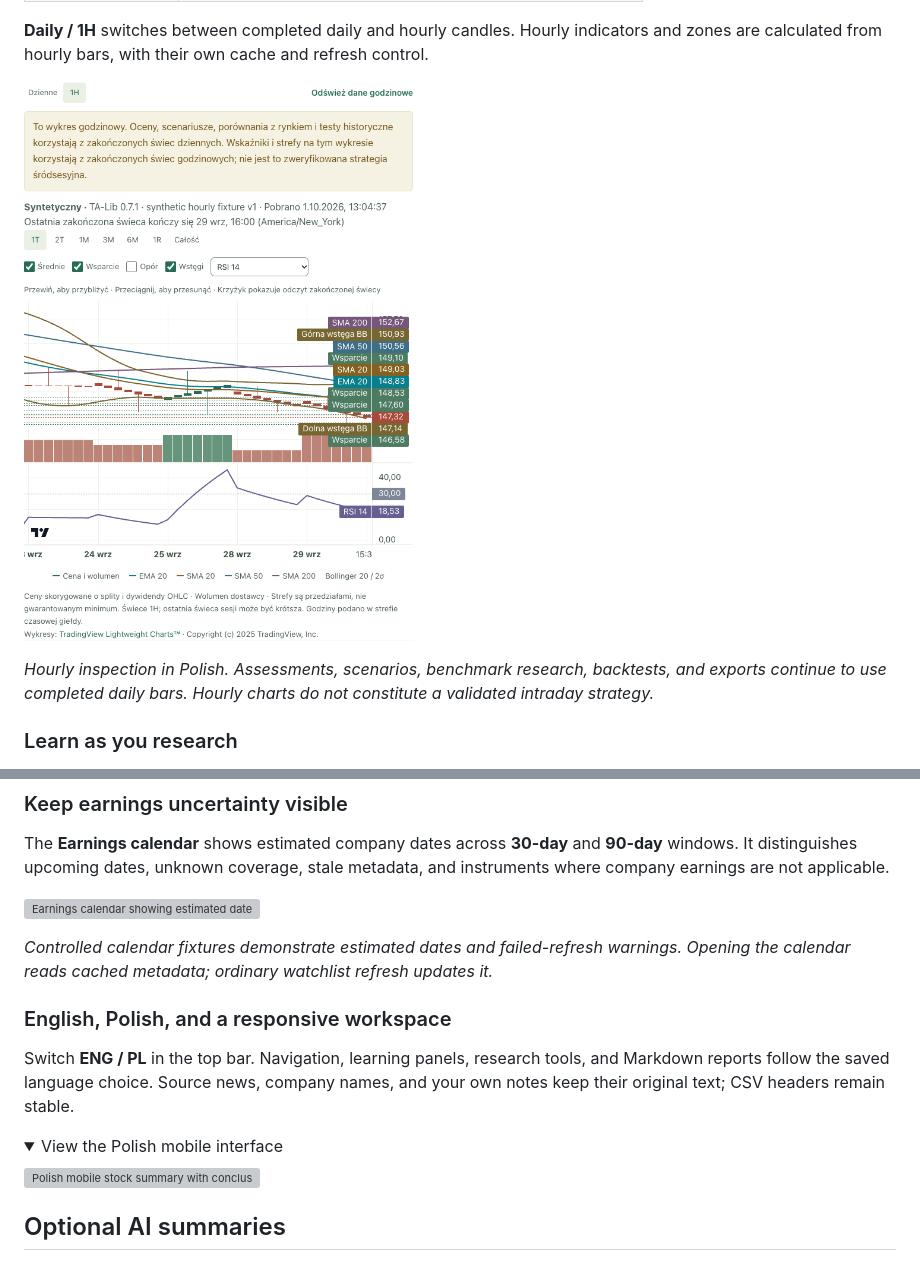
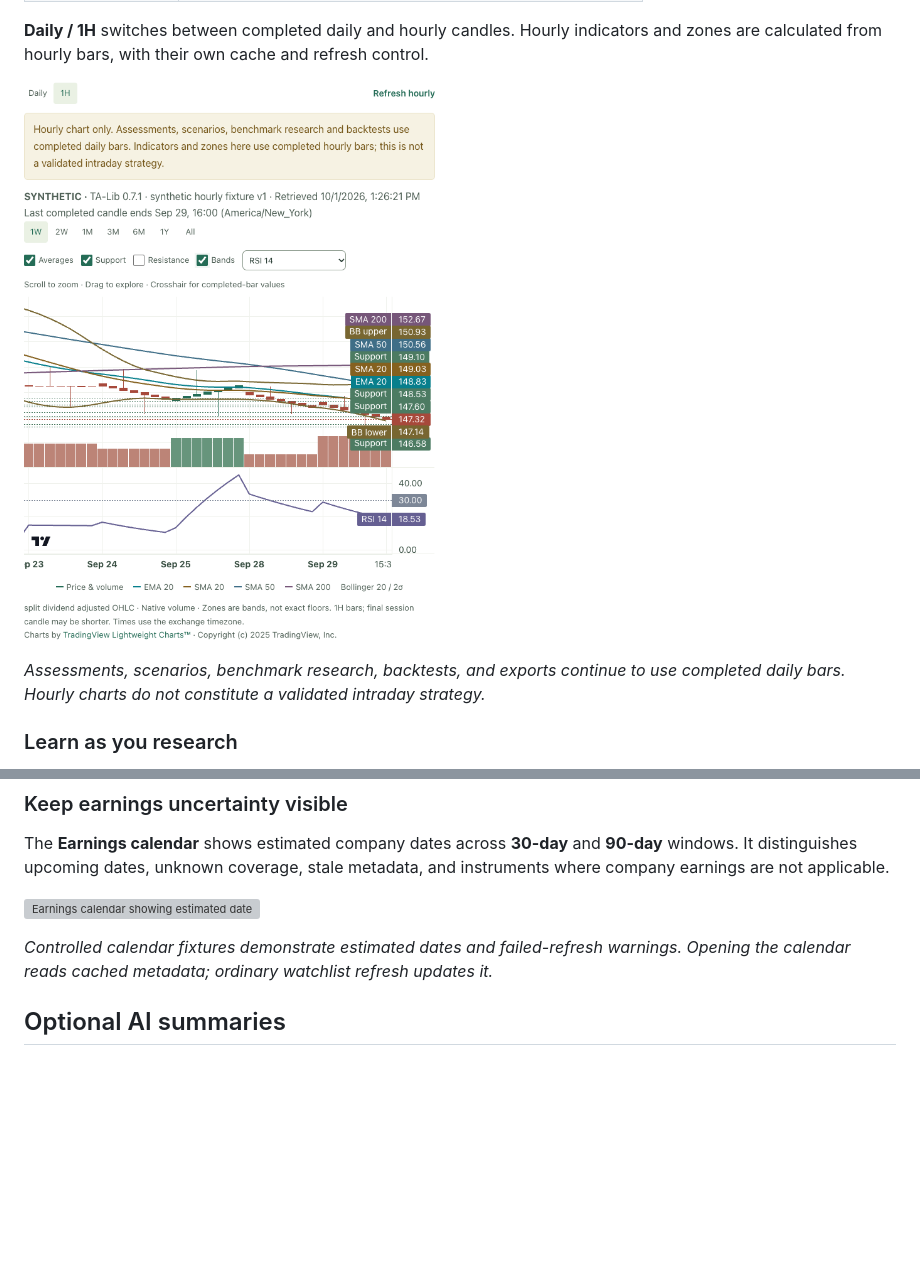
Before and after one commit to wmaciejak/stock-compass, a Markdown page: README.md, 2 parts joined by grey strips. Drawn GitHub-style; pictures changed too: docs/screenshots/hourly-desktop.png; folded sections open; blank space fills up the shorter version; grey boxes are pictures that could not be loaded.

Commit message:
Use English screenshots throughout the README

```diff
--- a/README.md
+++ b/README.md
@@ -87,5 +87,5 @@ Inspect candlesticks and volume with zoom, pan, and a crosshair. Toggle moving a
 
-*Hourly inspection in Polish. Assessments, scenarios, benchmark research, backtests, and exports continue to use completed daily bars. Hourly charts do not constitute a validated intraday strategy.*
+*Assessments, scenarios, benchmark research, backtests, and exports continue to use completed daily bars. Hourly charts do not constitute a validated intraday strategy.*
 
 ### Learn as you research
 
@@ -122,17 +122,6 @@ The **Earnings calendar** shows estimated company dates across **30-day** and **
 ![Earnings calendar showing estimated dates, a date range, source timestamps, and cached-data warnings](docs/screenshots/rookie-en-desktop-agenda.png)
 
 *Controlled calendar fixtures demonstrate estimated dates and failed-refresh warnings. Opening the calendar reads cached metadata; ordinary watchlist refresh updates it.*
-
-### English, Polish, and a responsive workspace
-
-Switch **ENG / PL** in the top bar. Navigation, learning panels, research tools, and Markdown reports follow the saved language choice. Source news, company names, and your own notes keep their original text; CSV headers remain stable.
-
-<details>
-<summary>View the Polish mobile interface</summary>
-
-<img src="docs/screenshots/rookie-pl-mobile-summary.png" alt="Polish mobile stock summary with conclusion, caution, and next observation" width="390">
-
-</details>
 
 ## Optional AI summaries
 
```
Also changed, not shown: other parts of README.md (+1 -1 lines), docs/screenshots/hourly-narrow.png, 1 other file.
